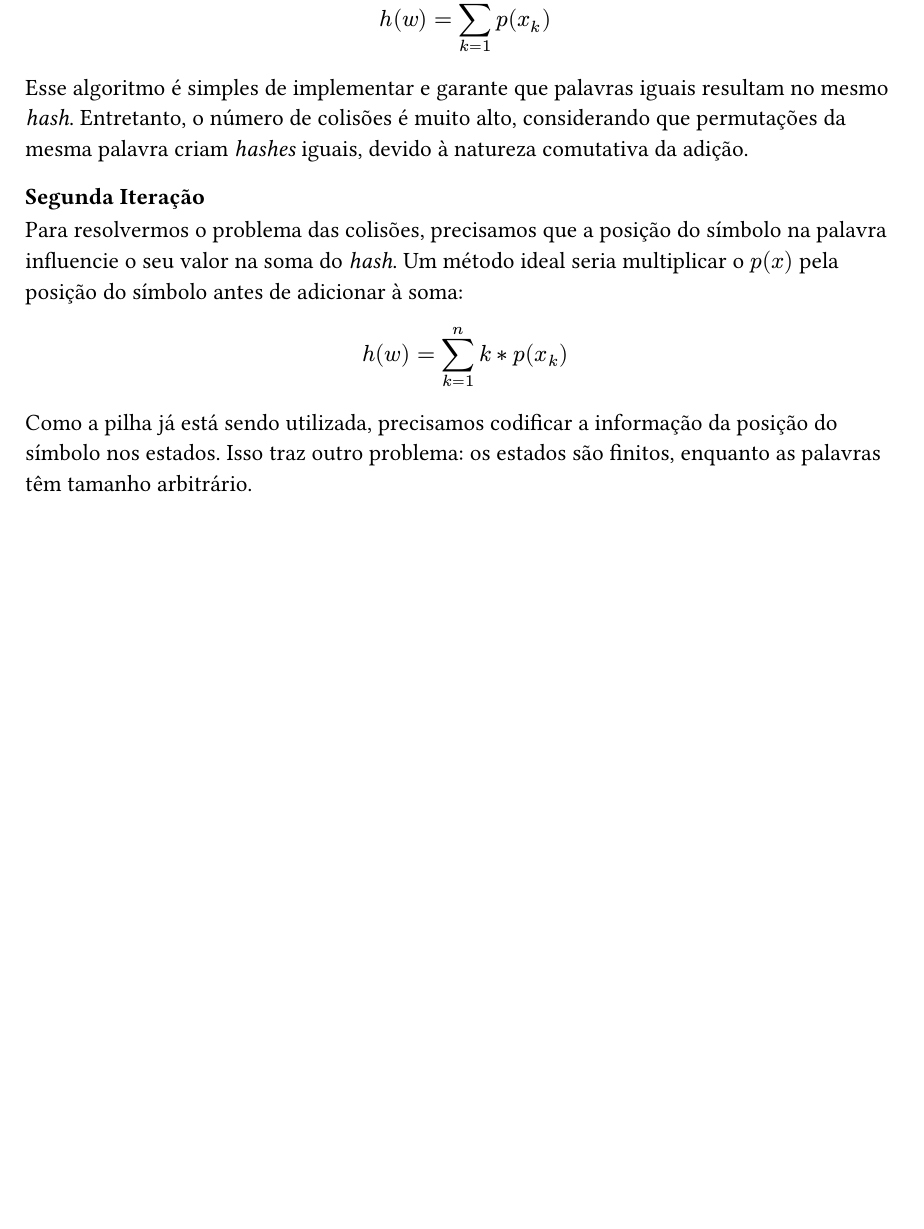
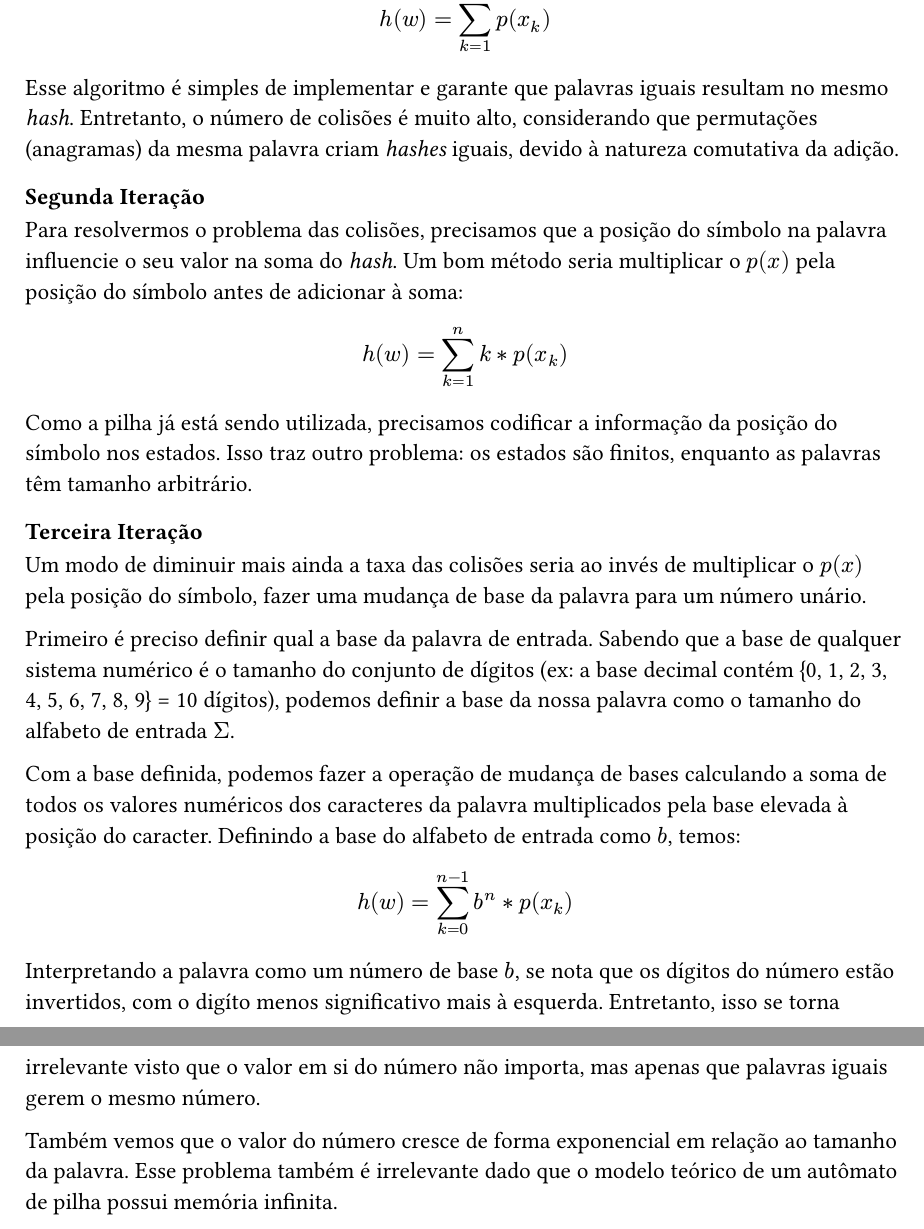
Before and after one commit to gui2maraes/trabalhomatos, a Typst document (trabalho.typ): part of page 2 of 2 before the commit and two parts of pages 2 and 3 of 3 after it, the two joined at a grey line, cut so that both start at the same text, the shorter picture padded with empty space. Compiled offline with Typst 0.15.

Commit message:
added base conversion section

```diff
--- a/trabalho.typ
+++ b/trabalho.typ
@@ -65,15 +65,38 @@ função de hash, e $p(x)$ sendo o mapeamento de um símbolo para um número:
 $ h(w) = sum_(k=1)^n p(x_k) $
 
 Esse algoritmo é simples de implementar e garante que palavras iguais resultam no mesmo _hash_.
-Entretanto, o número de colisões é muito alto, considerando que permutações da mesma palavra criam
-_hashes_ iguais, devido à natureza comutativa da adição.
+Entretanto, o número de colisões é muito alto, considerando que permutações (anagramas) da mesma
+palavra criam _hashes_ iguais, devido à natureza comutativa da adição.
 
 === Segunda Iteração
 Para resolvermos o problema das colisões, precisamos que a posição do símbolo na palavra influencie
-o seu valor na soma do _hash_. Um método ideal seria multiplicar o $p(x)$ pela posição do símbolo
+o seu valor na soma do _hash_. Um bom método seria multiplicar o $p(x)$ pela posição do símbolo
 antes de adicionar à soma:
 
 $ h(w) = sum_(k=1)^n k * p(x_k) $
 Como a pilha já está sendo utilizada, precisamos codificar a informação da posição do símbolo nos
 estados. Isso traz outro problema: os estados são finitos, enquanto as palavras têm tamanho
 arbitrário.
+
+=== Terceira Iteração
+Um modo de diminuir mais ainda a taxa das colisões seria ao invés de multiplicar o $p(x)$ pela
+posição do símbolo, fazer uma mudança de base da palavra para um número unário.
+
+Primeiro é preciso definir qual a base da palavra de entrada. Sabendo que a base de qualquer sistema
+numérico é o tamanho do conjunto de dígitos (ex: a base decimal contém {0, 1, 2, 3, 4, 5, 6, 7, 8,
+9} = 10 dígitos), podemos definir a base da nossa palavra como o tamanho do alfabeto de entrada
+$Sigma$.
+
+Com a base definida, podemos fazer a operação de mudança de bases calculando a soma de todos os
+valores numéricos dos caracteres da palavra multiplicados pela base elevada à posição do caracter.
+Definindo a base do alfabeto de entrada como $b$, temos:
+
+$ h(w) = sum_(k=0)^(n-1) b^n * p(x_k) $
+
+Interpretando a palavra como um número de base $b$, se nota que os dígitos do número estão
+invertidos, com o digíto menos significativo mais à esquerda. Entretanto, isso se torna irrelevante
+visto que o valor em si do número não importa, mas apenas que palavras iguais gerem o mesmo número.
+
+Também vemos que o valor do número cresce de forma exponencial em relação ao tamanho da palavra.
+Esse problema também é irrelevante dado que o modelo teórico de um autômato de pilha possui memória
+infinita.
```
